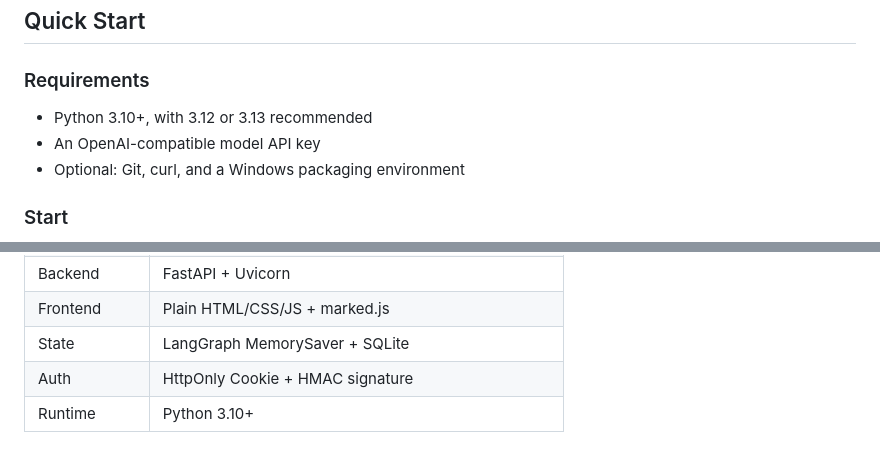
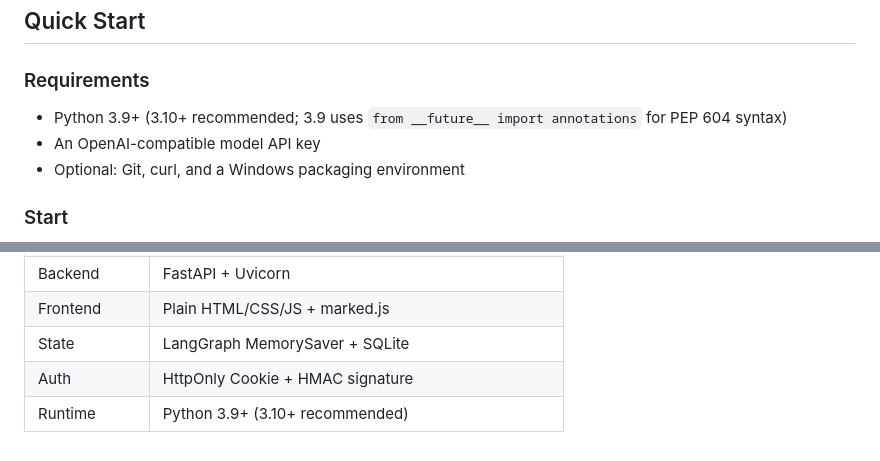
Before and after one commit to mingwuda/agent-smith, a Markdown page: README.en.md, 2 parts joined by grey strips. Rendered like a GitHub page.

Commit message:
docs: 同步中英文 README Python 版本要求为 3.9+

```diff
--- a/README.en.md
+++ b/README.en.md
@@ -33,7 +33,7 @@ It works well as a personal or intranet team assistant for reading and writing w
 
 ### Requirements
 
-- Python 3.10+, with 3.12 or 3.13 recommended
+- Python 3.9+ (3.10+ recommended; 3.9 uses `from __future__ import annotations` for PEP 604 syntax)
 - An OpenAI-compatible model API key
 - Optional: Git, curl, and a Windows packaging environment
 
@@ -410,4 +410,4 @@ desktop-agent/
 | Frontend | Plain HTML/CSS/JS + marked.js |
 | State | LangGraph MemorySaver + SQLite |
 | Auth | HttpOnly Cookie + HMAC signature |
-| Runtime | Python 3.10+ |
+| Runtime | Python 3.9+ (3.10+ recommended) |
```
Also changed, not shown: README.md (+2 -2 lines).
